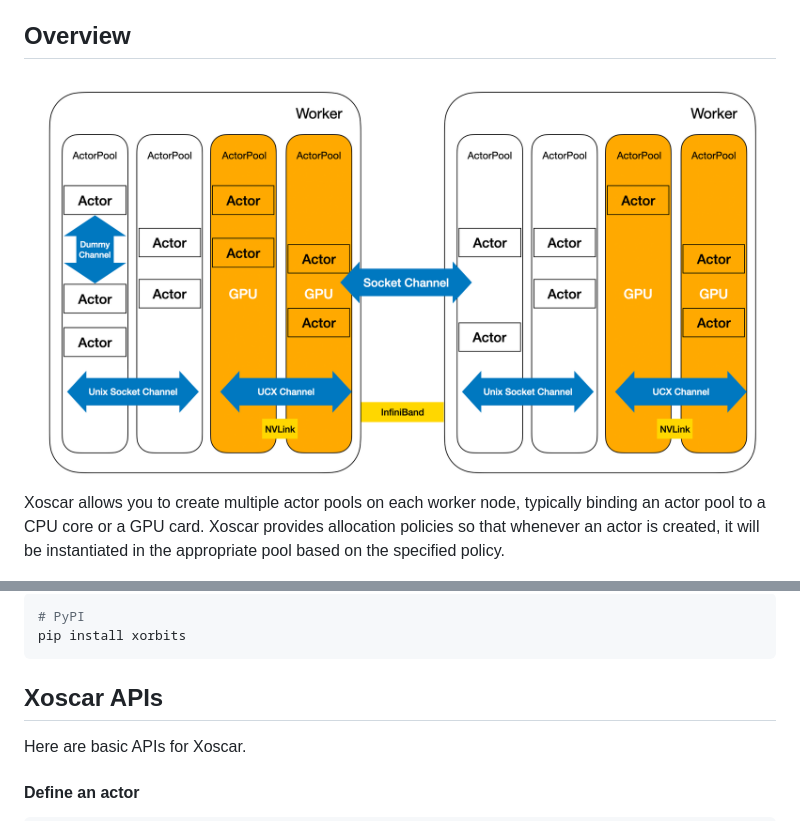
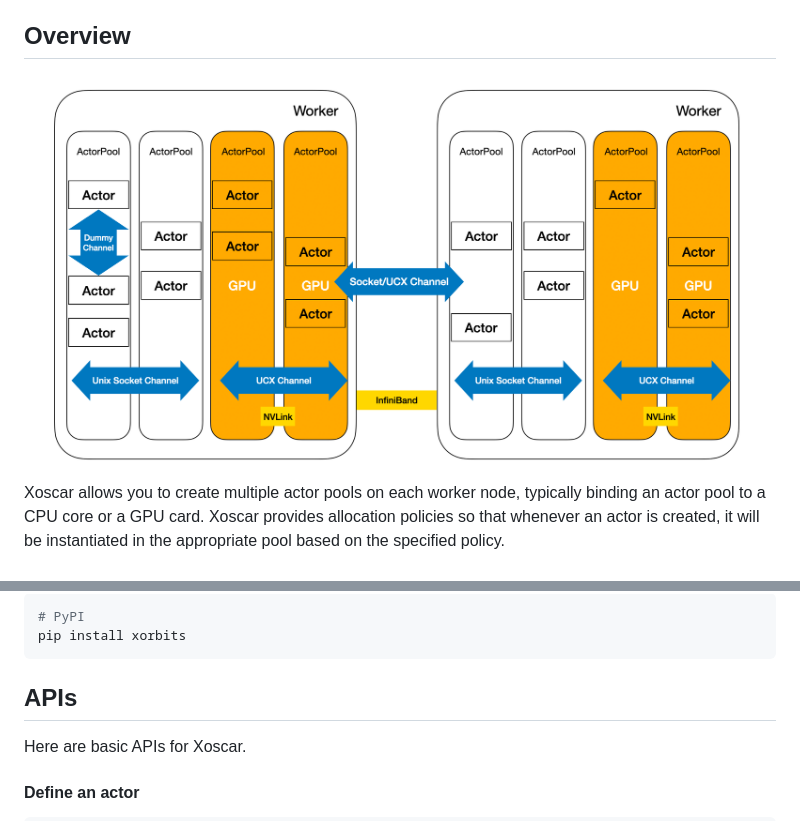
Before and after one commit to xorbitsai/xoscar, a Markdown page: README.md, 2 parts joined by grey strips. Drawn GitHub-style; pictures changed too: doc/source/architecture.png.

````diff
--- a/README.md
+++ b/README.md
@@ -53,7 +53,7 @@ Package Index (PyPI)](https://pypi.org/project/xoscar).
 pip install xorbits
 ```
 
-## Xoscar APIs
+## APIs
 Here are basic APIs for Xoscar.
 #### Define an actor
 ```python
````
